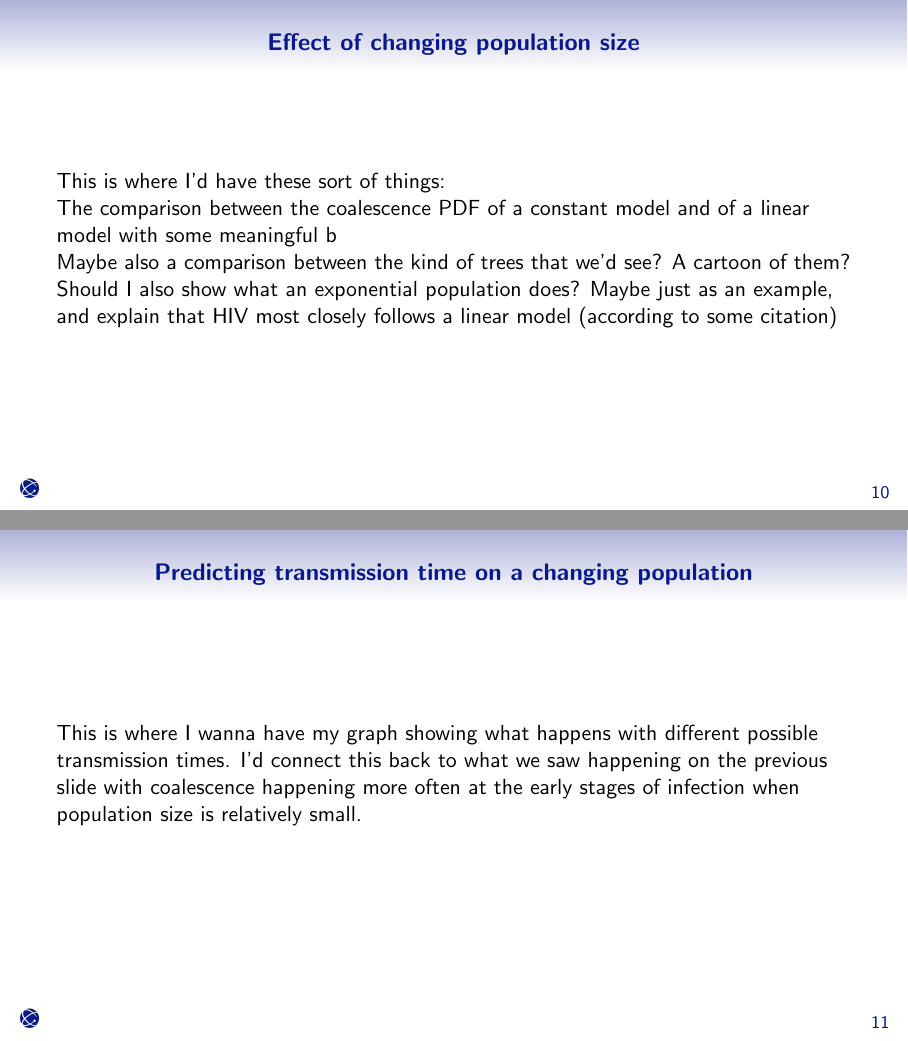
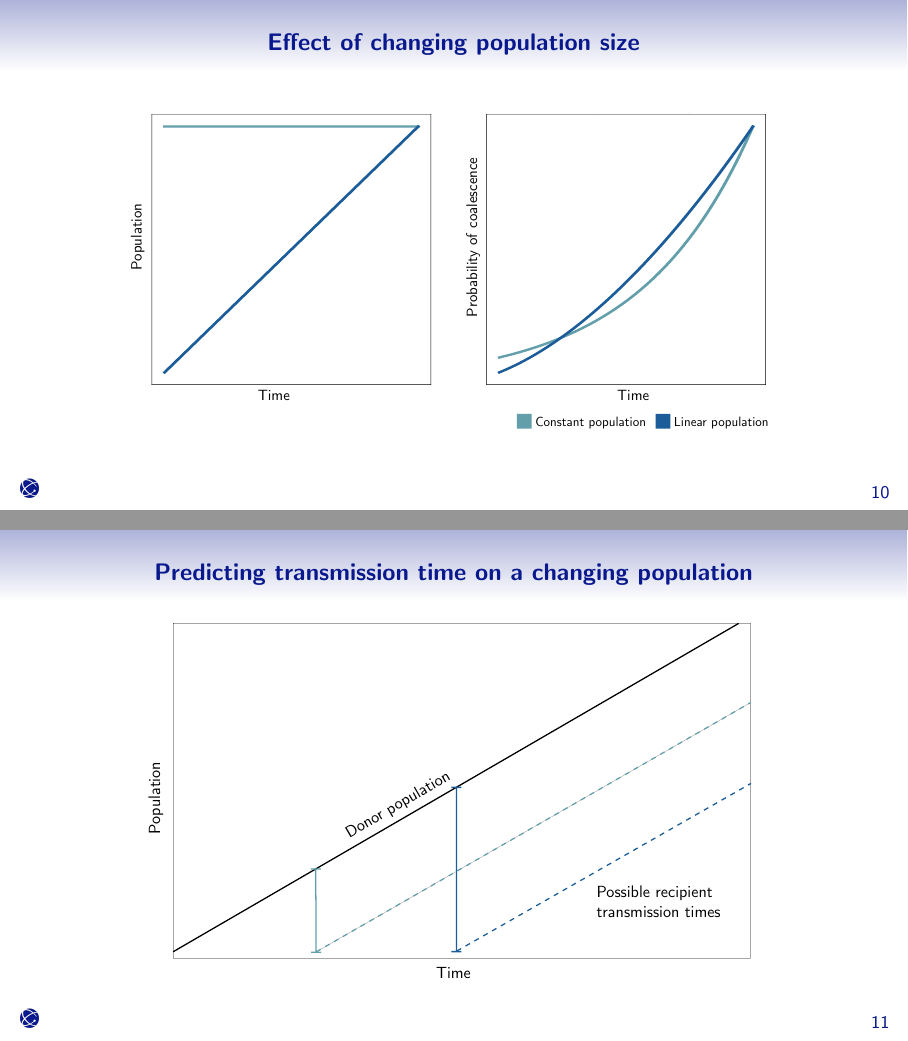
Before and after one commit to MolEvolEpid/ray-summer-phylogeny-practice, LaTeX slides (beamer/slides.tex): pages 10 and 11 of 14, joined at a grey line. Compiled offline with pdfLaTeX.

Commit message:
Add planned graphlike figures

```diff
--- a/beamer/slides.tex
+++ b/beamer/slides.tex
@@ -167,17 +167,8 @@
 
 \begin{frame} \frametitle{\insertsection}
 
-    This is where I'd have these sort of things:
-
-    The comparison between the coalescence PDF of a constant model
-    and of a linear model with some meaningful b
-
-    Maybe also a comparison between the kind of trees that we'd see?
-    A cartoon of them?
-
-    Should I also show what an exponential population does?
-    Maybe just as an example, and explain that HIV most closely
-    follows a linear model (according to some citation)
+    \centering\includegraphics[width=0.9\textwidth]{images/population-comparison}
+    % TODO this one is really a mess. Ugh
 
 \end{frame}
 
@@ -187,11 +178,7 @@
 
 \begin{frame} \frametitle{\insertsection}
 
-    This is where I wanna have my graph showing what happens
-    with different possible transmission times. I'd connect this
-    back to what we saw happening on the previous slide with
-    coalescence happening more often at the early stages of infection
-    when population size is relatively small.
+    \centering\includegraphics[width=0.8\textwidth]{images/linear-time-location}
 
 \end{frame}
 
```
Also changed, not shown: beamer/images/linear-time-location.pdf (added), beamer/images/linear-time-location.svg (added), beamer/images/population-comparison.pdf (added), beamer/images/population-comparison.svg (added), beamer/slides.pdf, beamer/slides.tex (4 more changed lines).
